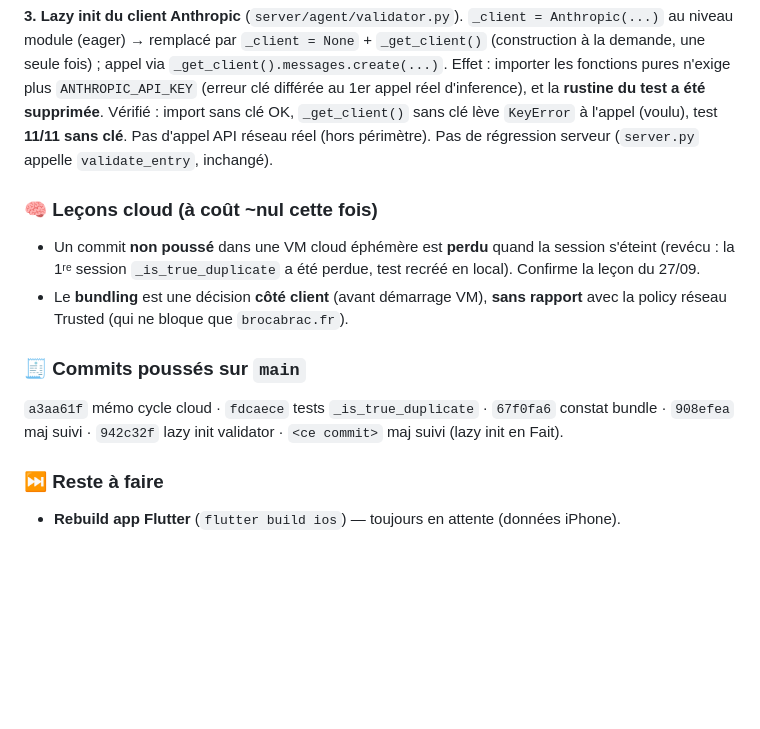
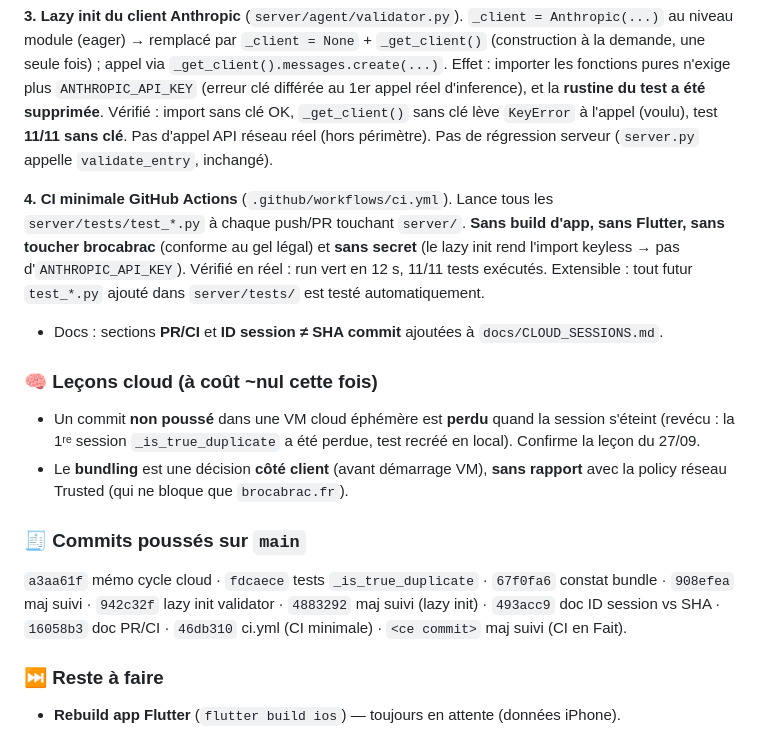
Before and after one commit to PML54/cobroc, a Markdown page: suivi.md, the part around the change. GitHub-like rendering; blank space fills up the shorter version.

Commit message:
docs: suivi 2026-09-28 — CI minimale ajoutée en Fait
Ajoute le point 4 (CI GitHub Actions, tests Python serveur, run vert 11/11)
et complète la liste des commits (doc ID session, doc PR/CI, ci.yml).

Co-Authored-By: Claude Opus 4.8 <noreply@anthropic.com>

```diff
--- a/suivi.md
+++ b/suivi.md
@@ -42,6 +42,15 @@ clé OK, `_get_client()` sans clé lève `KeyError` à l'appel (voulu), test
 **11/11 sans clé**. Pas d'appel API réseau réel (hors périmètre). Pas de
 régression serveur (`server.py` appelle `validate_entry`, inchangé).
 
+**4. CI minimale GitHub Actions** (`.github/workflows/ci.yml`). Lance tous les
+`server/tests/test_*.py` à chaque push/PR touchant `server/`. **Sans build d'app,
+sans Flutter, sans toucher brocabrac** (conforme au gel légal) et **sans secret**
+(le lazy init rend l'import keyless → pas d'`ANTHROPIC_API_KEY`). Vérifié en réel :
+run vert en 12 s, 11/11 tests exécutés. Extensible : tout futur `test_*.py` ajouté
+dans `server/tests/` est testé automatiquement.
+- Docs : sections **PR/CI** et **ID session ≠ SHA commit** ajoutées à
+  `docs/CLOUD_SESSIONS.md`.
+
 ### 🧠 Leçons cloud (à coût ~nul cette fois)
 
 - Un commit **non poussé** dans une VM cloud éphémère est **perdu** quand la session
@@ -53,7 +62,8 @@ régression serveur (`server.py` appelle `validate_entry`, inchangé).
 ### 🧾 Commits poussés sur `main`
 `a3aa61f` mémo cycle cloud · `fdcaece` tests `_is_true_duplicate` ·
 `67f0fa6` constat bundle · `908efea` maj suivi · `942c32f` lazy init validator ·
-`<ce commit>` maj suivi (lazy init en Fait).
+`4883292` maj suivi (lazy init) · `493acc9` doc ID session vs SHA ·
+`16058b3` doc PR/CI · `46db310` ci.yml (CI minimale) · `<ce commit>` maj suivi (CI en Fait).
 
 ### ⏭️ Reste à faire
 - **Rebuild app Flutter** (`flutter build ios`) — toujours en attente (données iPhone).
```
